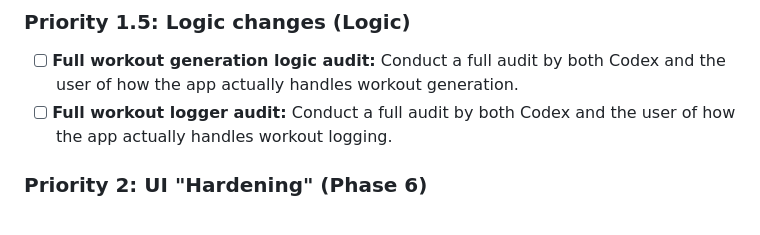
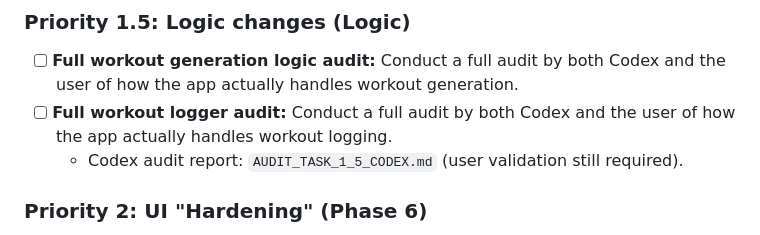
Before and after one commit to CoderOneTwoThree/Test-1, a Markdown page: Jan 26 implementation.md, the part around the change. Drawn GitHub-style.

Commit message:
Add Task 1.5 codex audit report

```diff
--- a/Jan 26 implementation.md
+++ b/Jan 26 implementation.md
@@ -90,6 +90,7 @@ Manual UI required: This item cannot be confirmed without running the UI.
 ### Priority 1.5: Logic changes (Logic)
 - [ ] **Full workout generation logic audit:** Conduct a full audit by both Codex and the user of how the app actually handles workout generation.
 - [ ] **Full workout logger audit:** Conduct a full audit by both Codex and the user of how the app actually handles workout logging.
+  - Codex audit report: `AUDIT_TASK_1_5_CODEX.md` (user validation still required).
 
 ### Priority 2: UI "Hardening" (Phase 6)
 - [ ] **Empty States:** Ensure History screen looks good for a brand new user (no crashes on empty arrays).
```
Also changed, not shown: AUDIT_TASK_1_5_CODEX.md (added, +84 -0 lines).
